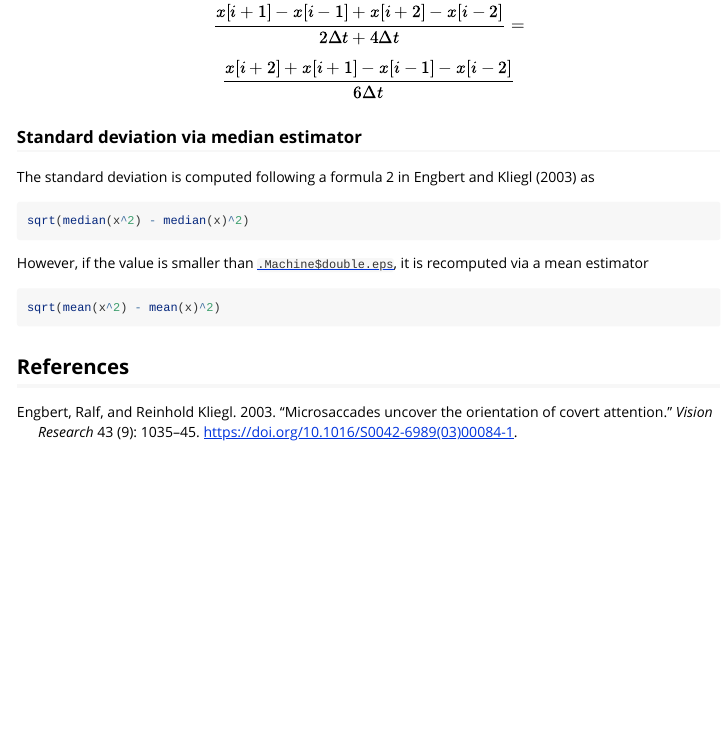
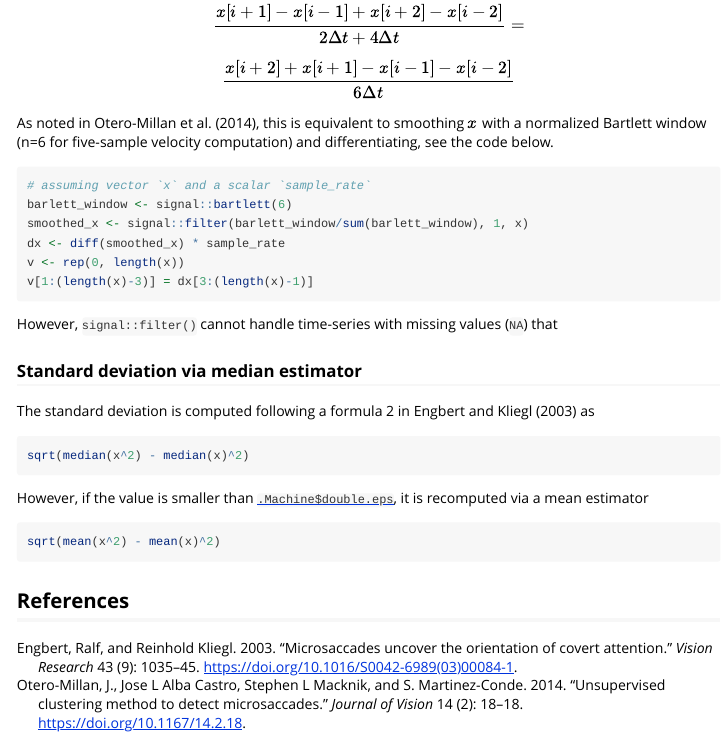
Before and after one commit to alexander-pastukhov/saccadr, an R Markdown document (vignettes/methods.Rmd): the page in a window 1100 px wide, from 970 px down. Rendered offline with R 4.5, knitr and Pandoc, with nearby package versions; the code chunks are not run, so their results and figures are left out.

Commit message:
Methods description vignette (EK only)

````diff
--- a/vignettes/methods.Rmd
+++ b/vignettes/methods.Rmd
@@ -42,6 +42,18 @@ $$\frac{\sum_{j=1}^{2}x[i+j] - x[i-j]}{\sum_{j=1}^{2}2j\cdot\Delta t}=$$
 $$\frac{x[i+1] - x[i-1]+x[i+2] - x[i-2]}{2\Delta t + 4\Delta t}=$$
 $$\frac{x[i+2] + x[i+1] - x[i-1] - x[i-2]}{6\Delta t}$$
 
+As noted in @Otero-Millan2014, this is equivalent to smoothing $x$ with a normalized Bartlett window (n=6 for five-sample velocity computation) and differentiating, see the code below.
+```{r}
+# assuming vector `x` and a scalar `sample_rate`
+barlett_window <- signal::bartlett(6)
+smoothed_x <- signal::filter(barlett_window/sum(barlett_window), 1, x)
+dx <- diff(smoothed_x) * sample_rate
+v <- rep(0, length(x))
+v[1:(length(x)-3)] = dx[3:(length(x)-1)]
+```
+
+However, `signal::filter()` cannot handle time-series with missing values (`NA`) that
+
 ### Standard deviation via median estimator {#ek-sd}
 The standard deviation is computed following a formula 2 in @EngbertKliegl2003 as
 ```r
--- a/vignettes/methods.bib
+++ b/vignettes/methods.bib
@@ -15,3 +15,18 @@
   volume = {43},
   year = {2003}
 }
+
+@article{Otero-Millan2014,
+author = {Otero-Millan, J. and Castro, Jose L Alba and Macknik, Stephen L and Martinez-Conde, S.},
+doi = {10.1167/14.2.18},
+issn = {1534-7362},
+journal = {Journal of Vision},
+mendeley-groups = {Eye movements},
+month = {feb},
+number = {2},
+pages = {18--18},
+title = {{Unsupervised clustering method to detect microsaccades}},
+url = {http://jov.arvojournals.org/Article.aspx?doi=10.1167/14.2.18},
+volume = {14},
+year = {2014}
+}
````
